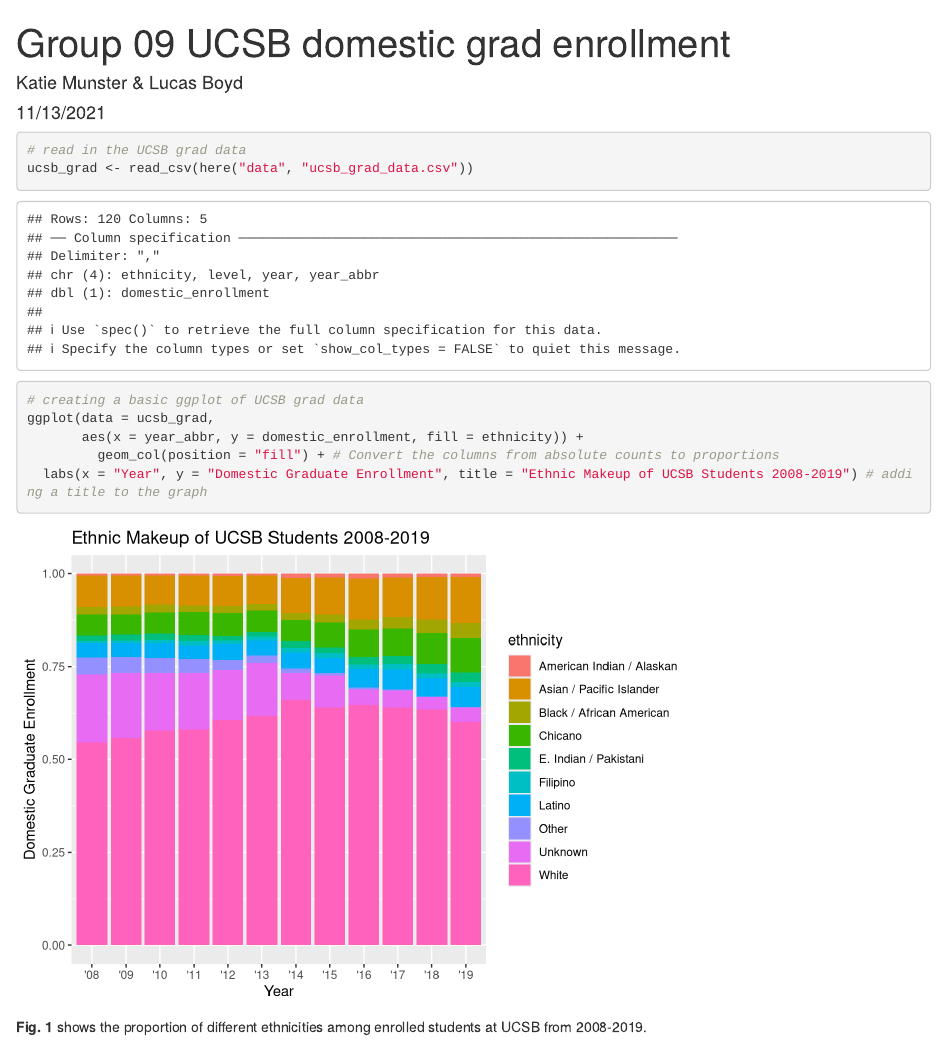
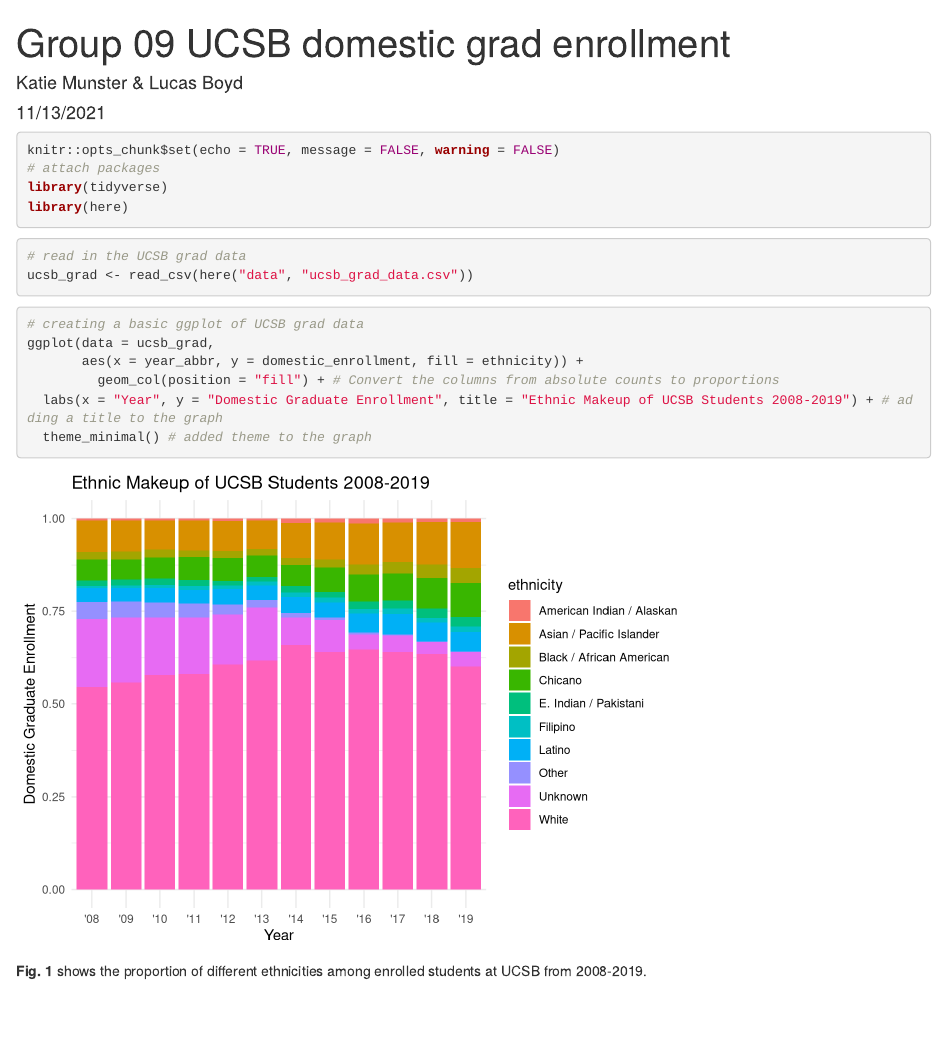
Before and after one commit to katie-munster/group-09-ucsb-grad, an R Markdown document (src/group_09_ucsb_grad.Rmd): the page in a window 1100 px wide, from its top. Rendered offline with R 4.5, knitr and Pandoc, with nearby package versions.

Commit message:
Updated the document warnings and messages

````diff
--- a/src/group_09_ucsb_grad.Rmd
+++ b/src/group_09_ucsb_grad.Rmd
@@ -5,8 +5,8 @@
 output: html_document
 ---
 
-```{r setup, include=FALSE}
-knitr::opts_chunk$set(echo = TRUE)
+```{r setup, include = TRUE, message = FALSE, warning = FALSE}
+knitr::opts_chunk$set(echo = TRUE, message = FALSE, warning = FALSE)
 # attach packages
 library(tidyverse)
 library(here)
@@ -22,7 +22,8 @@
 ggplot(data = ucsb_grad,
        aes(x = year_abbr, y = domestic_enrollment, fill = ethnicity)) +
          geom_col(position = "fill") + # Convert the columns from absolute counts to proportions
-  labs(x = "Year", y = "Domestic Graduate Enrollment", title = "Ethnic Makeup of UCSB Students 2008-2019") # adding a title to the graph
+  labs(x = "Year", y = "Domestic Graduate Enrollment", title = "Ethnic Makeup of UCSB Students 2008-2019") + # adding a title to the graph
+  theme_minimal() # added theme to the graph
 ```
 
 **Fig. 1** shows the proportion of different ethnicities among enrolled students at UCSB from 2008-2019.
````
